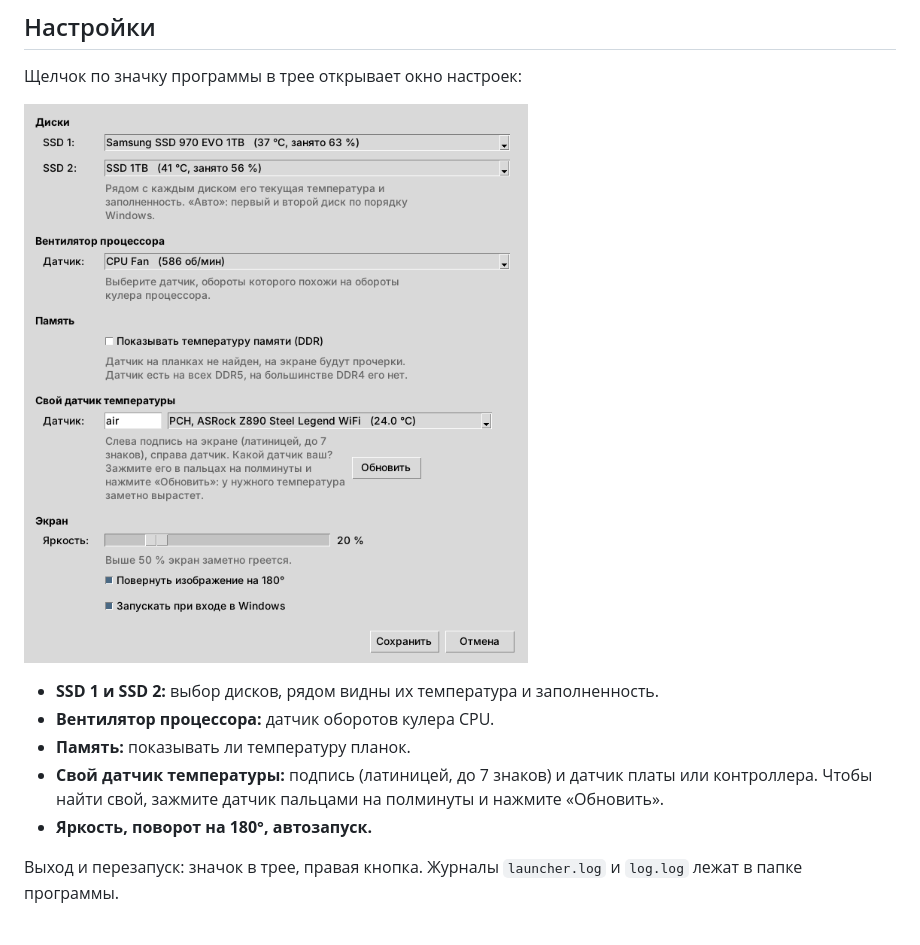
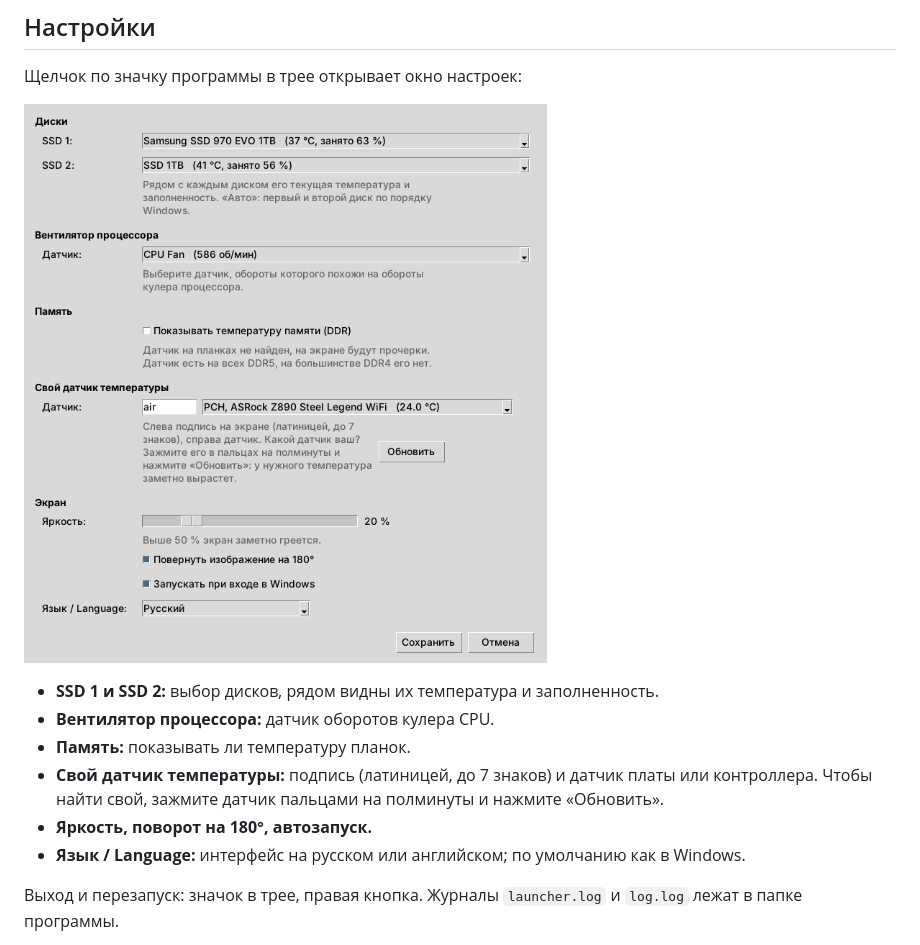
Before and after one commit to olegesin-sketch/turing-screen-grid3, a Markdown page: README.md, the part around one of its changes. GitHub-like rendering; pictures changed too: screenshots/settings.png.

```diff
--- a/README.md
+++ b/README.md
@@ -34,6 +34,7 @@
 - **Память:** показывать ли температуру планок.
 - **Свой датчик температуры:** подпись (латиницей, до 7 знаков) и датчик платы или контроллера. Чтобы найти свой, зажмите датчик пальцами на полминуты и нажмите «Обновить».
 - **Яркость, поворот на 180°, автозапуск.**
+- **Язык / Language:** интерфейс на русском или английском; по умолчанию как в Windows.
 
 Выход и перезапуск: значок в трее, правая кнопка. Журналы `launcher.log` и `log.log` лежат в папке программы.
 
```
Also changed, not shown: other parts of README.md (+5 -1 lines), screenshots/settings_en.png (added), 6 other files.
